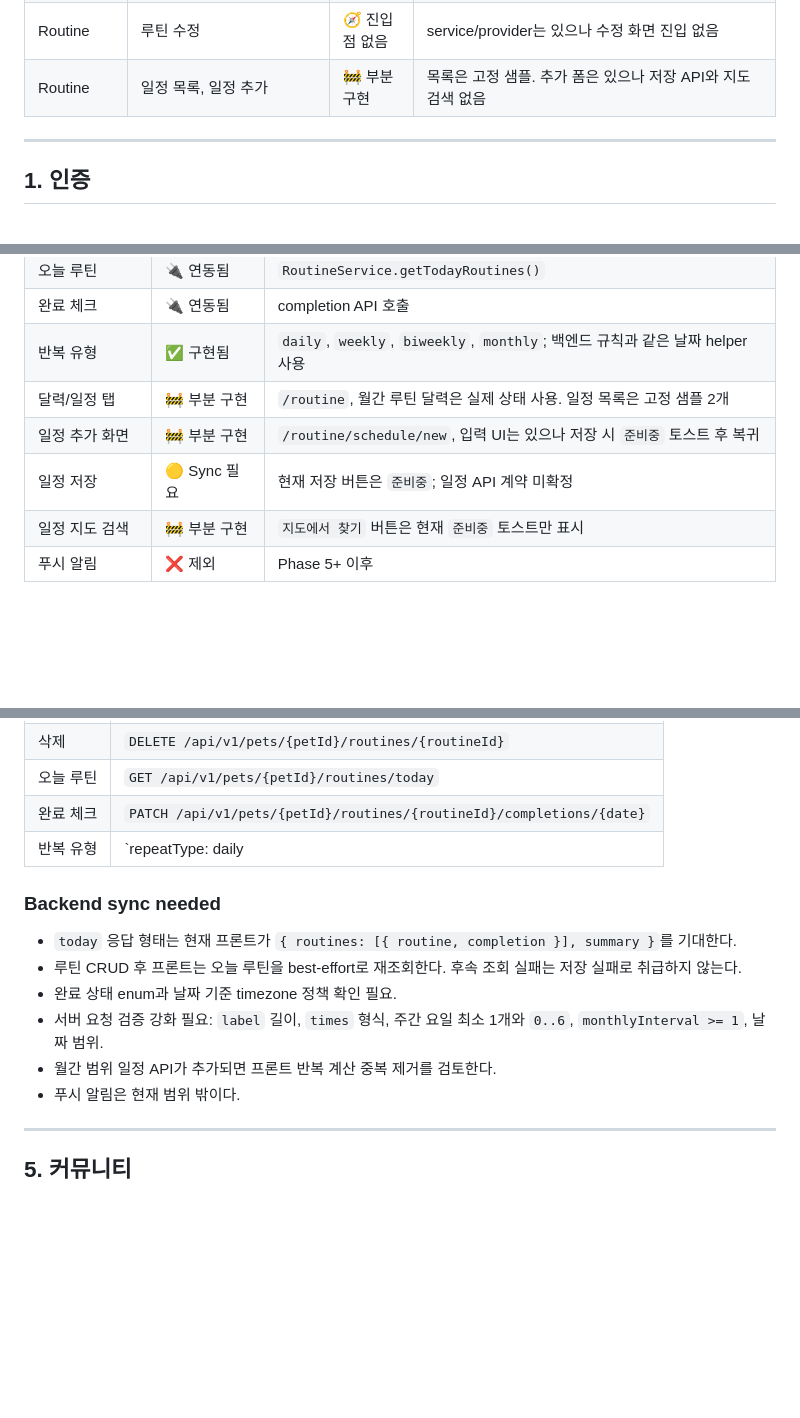
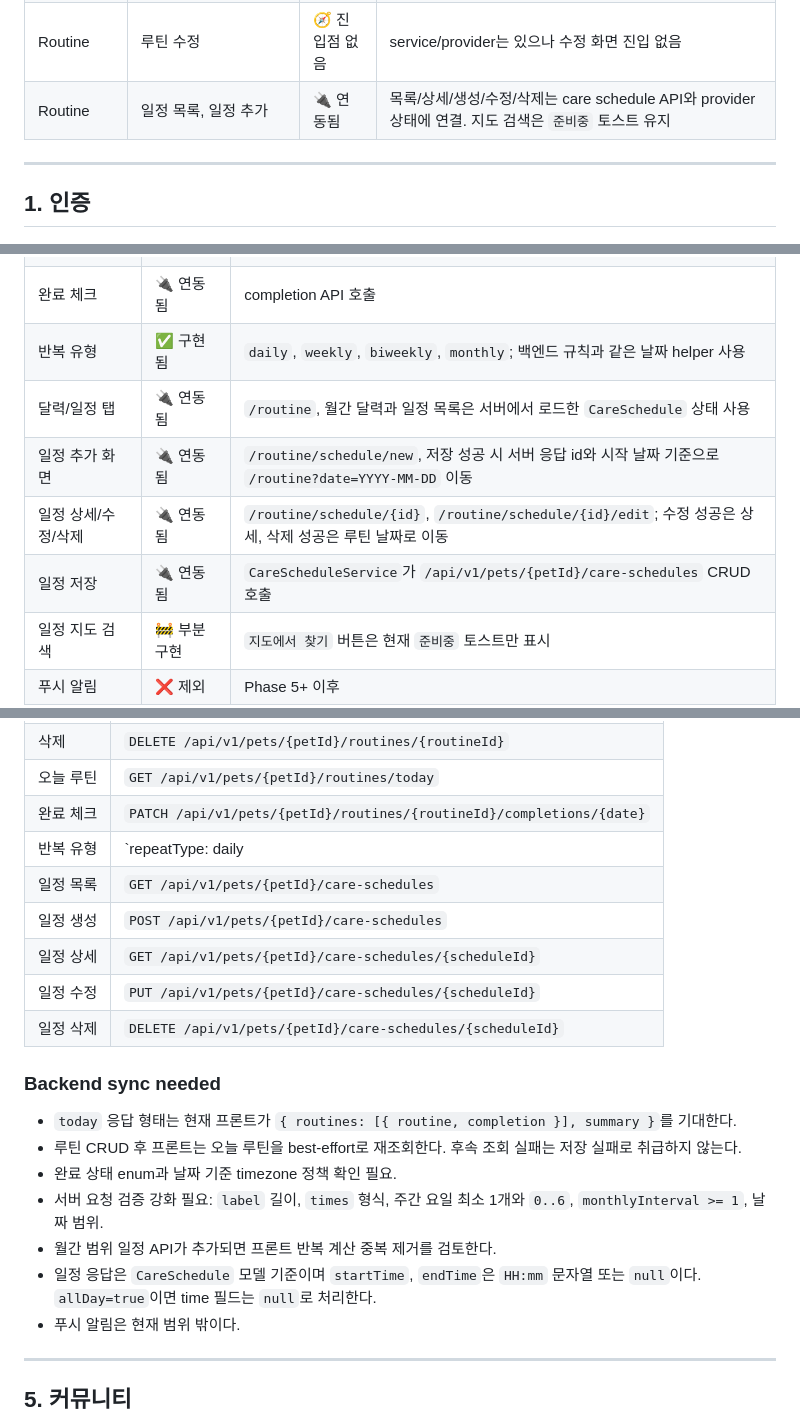
Before and after one commit to minyeophan/formypet, a Markdown page: docs/FRONTEND_STATUS.md, 3 parts joined by grey strips. Drawn GitHub-style; blank space fills up the shorter version.

```diff
--- a/docs/FRONTEND_STATUS.md
+++ b/docs/FRONTEND_STATUS.md
@@ -51,7 +51,7 @@
 | Wallet | 지갑, 지출 리포트, 비용 추가 | 🚧 부분 구현 | 조회·입력 UI는 있으나 비용 저장, 항목 추가, 사진 첨부는 미구현 |
 | Routine | 루틴 생성, 완료 체크, 삭제 | 🔌 연동됨 | API 호출 연결 |
 | Routine | 루틴 수정 | 🧭 진입점 없음 | service/provider는 있으나 수정 화면 진입 없음 |
-| Routine | 일정 목록, 일정 추가 | 🚧 부분 구현 | 목록은 고정 샘플. 추가 폼은 있으나 저장 API와 지도 검색 없음 |
+| Routine | 일정 목록, 일정 추가 | 🔌 연동됨 | 목록/상세/생성/수정/삭제는 care schedule API와 provider 상태에 연결. 지도 검색은 `준비중` 토스트 유지 |
 
 ---
 
@@ -236,9 +236,10 @@
 | 오늘 루틴 | 🔌 연동됨 | `RoutineService.getTodayRoutines()` |
 | 완료 체크 | 🔌 연동됨 | completion API 호출 |
 | 반복 유형 | ✅ 구현됨 | `daily`, `weekly`, `biweekly`, `monthly`; 백엔드 규칙과 같은 날짜 helper 사용 |
-| 달력/일정 탭 | 🚧 부분 구현 | `/routine`, 월간 루틴 달력은 실제 상태 사용. 일정 목록은 고정 샘플 2개 |
-| 일정 추가 화면 | 🚧 부분 구현 | `/routine/schedule/new`, 입력 UI는 있으나 저장 시 `준비중` 토스트 후 복귀 |
-| 일정 저장 | 🟡 Sync 필요 | 현재 저장 버튼은 `준비중`; 일정 API 계약 미확정 |
+| 달력/일정 탭 | 🔌 연동됨 | `/routine`, 월간 달력과 일정 목록은 서버에서 로드한 `CareSchedule` 상태 사용 |
+| 일정 추가 화면 | 🔌 연동됨 | `/routine/schedule/new`, 저장 성공 시 서버 응답 id와 시작 날짜 기준으로 `/routine?date=YYYY-MM-DD` 이동 |
+| 일정 상세/수정/삭제 | 🔌 연동됨 | `/routine/schedule/{id}`, `/routine/schedule/{id}/edit`; 수정 성공은 상세, 삭제 성공은 루틴 날짜로 이동 |
+| 일정 저장 | 🔌 연동됨 | `CareScheduleService`가 `/api/v1/pets/{petId}/care-schedules` CRUD 호출 |
 | 일정 지도 검색 | 🚧 부분 구현 | `지도에서 찾기` 버튼은 현재 `준비중` 토스트만 표시 |
 | 푸시 알림 | ❌ 제외 | Phase 5+ 이후 |
 
@@ -253,6 +254,11 @@
 | 오늘 루틴 | `GET /api/v1/pets/{petId}/routines/today` |
 | 완료 체크 | `PATCH /api/v1/pets/{petId}/routines/{routineId}/completions/{date}` |
 | 반복 유형 | `repeatType: daily|weekly|biweekly|monthly` |
+| 일정 목록 | `GET /api/v1/pets/{petId}/care-schedules` |
+| 일정 생성 | `POST /api/v1/pets/{petId}/care-schedules` |
+| 일정 상세 | `GET /api/v1/pets/{petId}/care-schedules/{scheduleId}` |
+| 일정 수정 | `PUT /api/v1/pets/{petId}/care-schedules/{scheduleId}` |
+| 일정 삭제 | `DELETE /api/v1/pets/{petId}/care-schedules/{scheduleId}` |
 
 ### Backend sync needed
 
@@ -261,6 +267,7 @@
 - 완료 상태 enum과 날짜 기준 timezone 정책 확인 필요.
 - 서버 요청 검증 강화 필요: `label` 길이, `times` 형식, 주간 요일 최소 1개와 `0..6`, `monthlyInterval >= 1`, 날짜 범위.
 - 월간 범위 일정 API가 추가되면 프론트 반복 계산 중복 제거를 검토한다.
+- 일정 응답은 `CareSchedule` 모델 기준이며 `startTime`, `endTime`은 `HH:mm` 문자열 또는 `null`이다. `allDay=true`이면 time 필드는 `null`로 처리한다.
 - 푸시 알림은 현재 범위 밖이다.
 
 ---
```
Also changed, not shown: other parts of docs/FRONTEND_STATUS.md (+3 -3 lines), docs/CONTEXT.md (+9 -8 lines).
